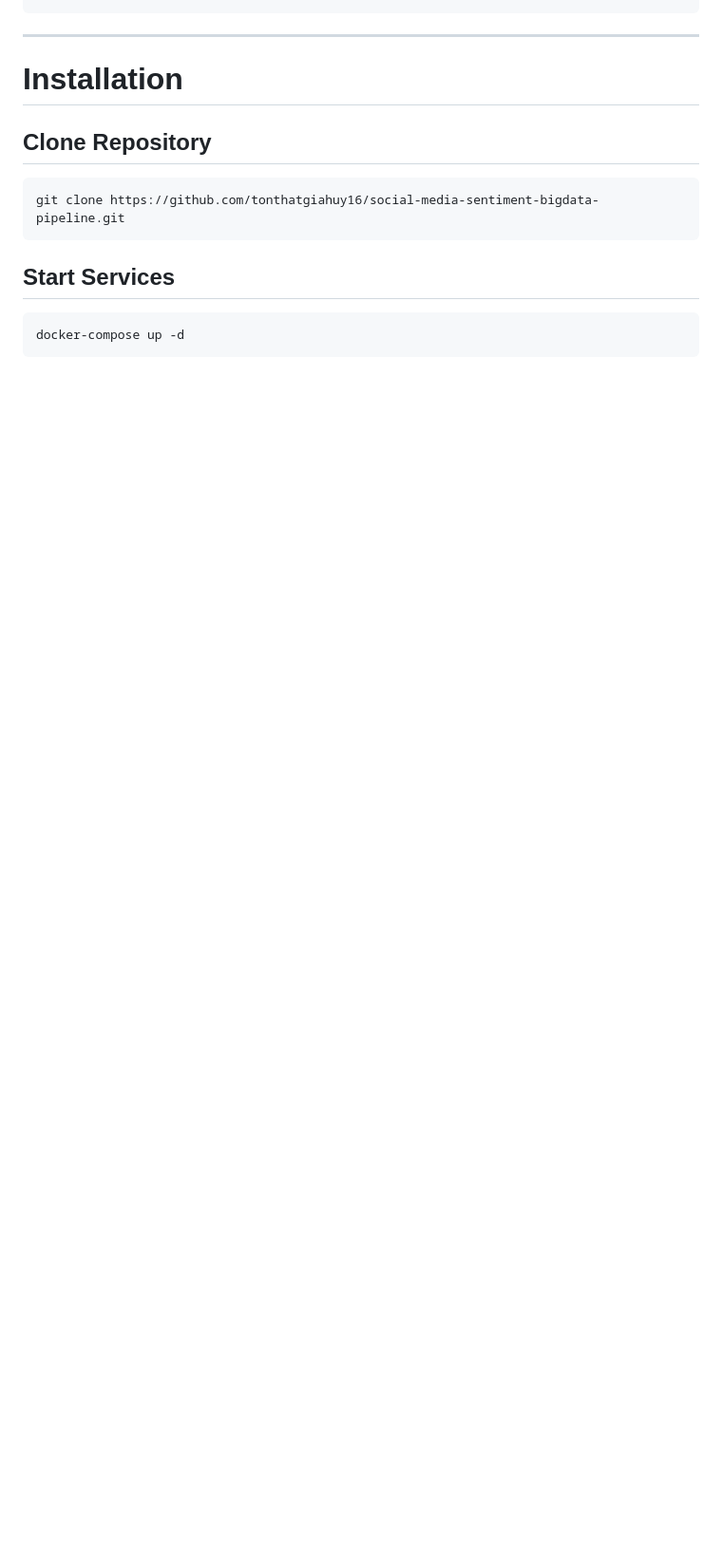
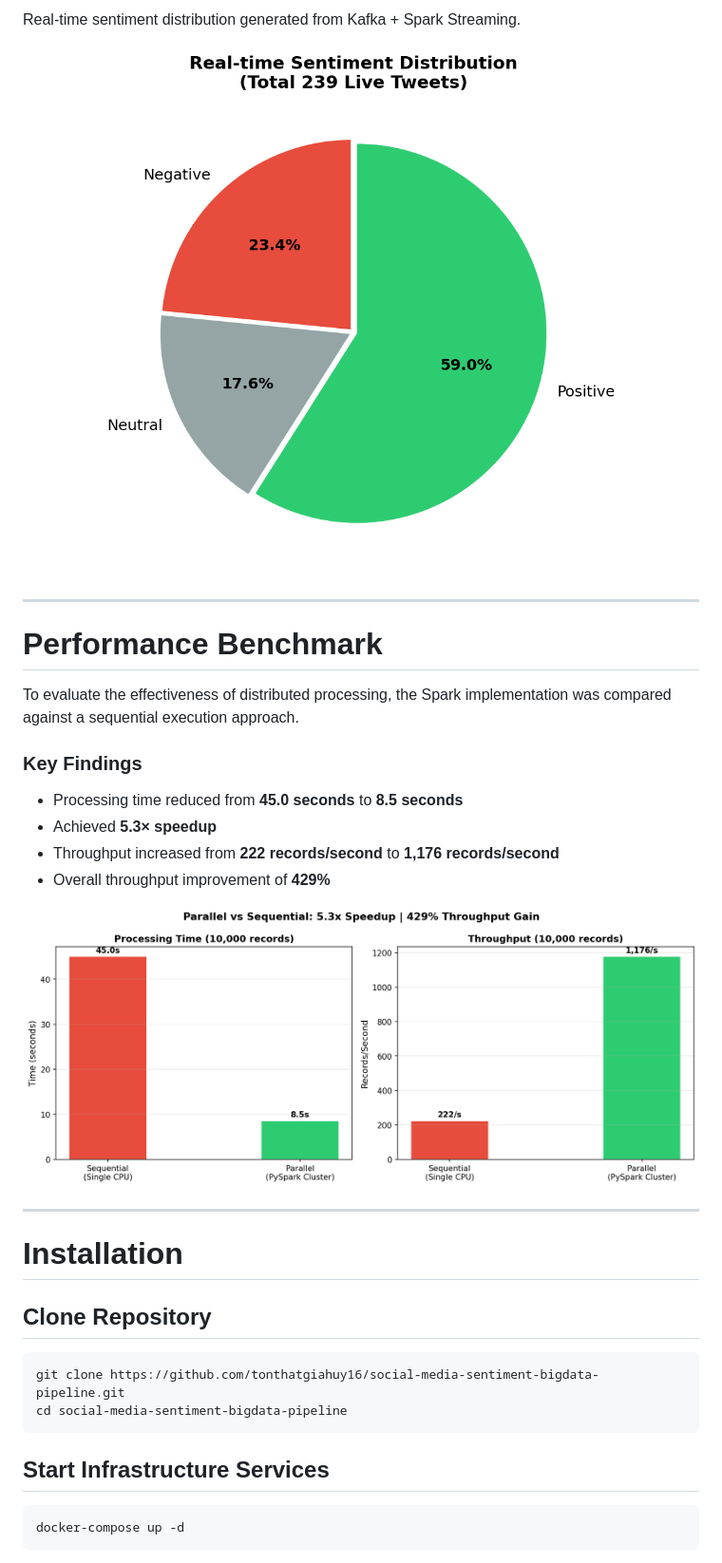
Before and after one commit to tonthatgiahuy16/social-media-sentiment-bigdata-pipeline, a Markdown page: README.md, the part around one of its changes. Shown at 95% size. GitHub-like rendering; blank space fills up the shorter version.

````diff
--- a/README.md
+++ b/README.md
@@ -339,3 +344,25 @@ docs/benchmark.png
+Real-time sentiment distribution generated from Kafka + Spark Streaming.
+
+<p align="center">
+  <img src="docs/assets/realtime_distribution.png" width="800">
+</p>
+
+---
+
+# Performance Benchmark
+
+To evaluate the effectiveness of distributed processing, the Spark implementation was compared against a sequential execution approach.
+
+### Key Findings
+
+* Processing time reduced from **45.0 seconds** to **8.5 seconds**
+* Achieved **5.3× speedup**
+* Throughput increased from **222 records/second** to **1,176 records/second**
+* Overall throughput improvement of **429%**
+
+<p align="center">
+  <img src="docs/assets/benchmark_parallel.png" width="1000">
+</p>
 
 ---
 
@@ -345,9 +372,10 @@ docs/benchmark.png
 
 ```bash
 git clone https://github.com/tonthatgiahuy16/social-media-sentiment-bigdata-pipeline.git
+cd social-media-sentiment-bigdata-pipeline
 ```
 
-## Start Services
+## Start Infrastructure Services
 
 ```bash
 docker-compose up -d
````
Also changed, not shown: other parts of README.md (+70 -40 lines).
